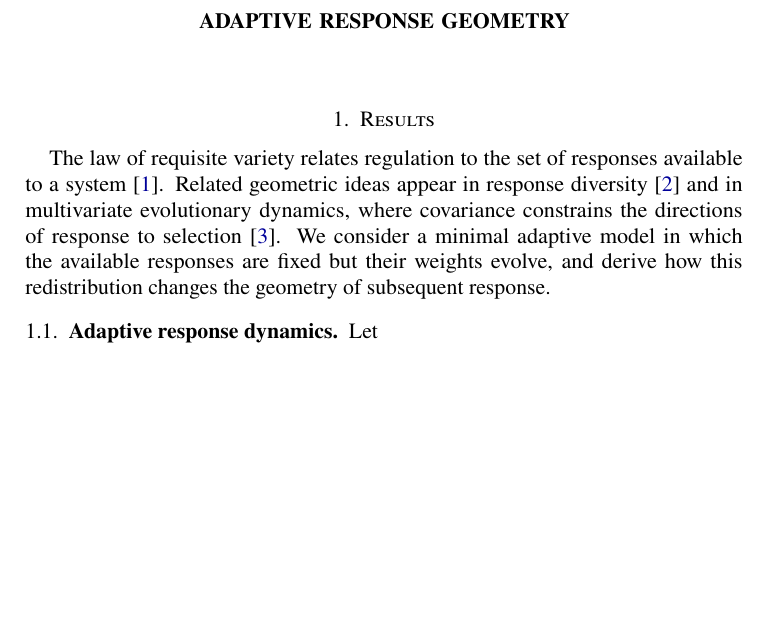
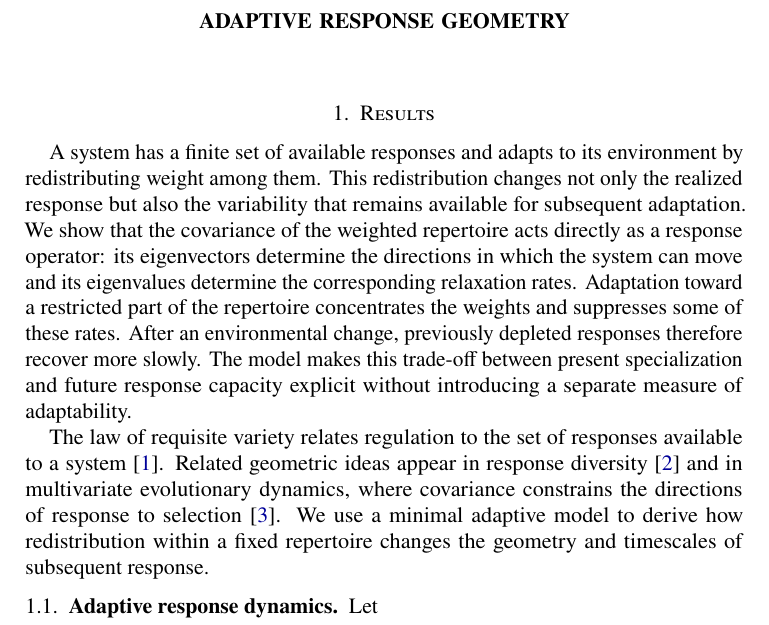
Before and after one commit to llui2/urmom, a LaTeX paper (draft/main.tex): part of page 1 of 6, cut so that both start at the same text, the shorter picture padded with empty space. Compiled offline with pdfLaTeX.

Commit message:
Add conceptual opening to results

```diff
--- a/draft/main.tex
+++ b/draft/main.tex
@@ -16,7 +16,9 @@
 
 \section{Results}
 
-The law of requisite variety relates regulation to the set of responses available to a system \cite{ashby1956}. Related geometric ideas appear in response diversity \cite{elmqvist2003} and in multivariate evolutionary dynamics, where covariance constrains the directions of response to selection \cite{lande1979}. We consider a minimal adaptive model in which the available responses are fixed but their weights evolve, and derive how this redistribution changes the geometry of subsequent response.
+A system has a finite set of available responses and adapts to its environment by redistributing weight among them. This redistribution changes not only the realized response but also the variability that remains available for subsequent adaptation. We show that the covariance of the weighted repertoire acts directly as a response operator: its eigenvectors determine the directions in which the system can move and its eigenvalues determine the corresponding relaxation rates. Adaptation toward a restricted part of the repertoire concentrates the weights and suppresses some of these rates. After an environmental change, previously depleted responses therefore recover more slowly. The model makes this trade-off between present specialization and future response capacity explicit without introducing a separate measure of adaptability.
+
+The law of requisite variety relates regulation to the set of responses available to a system \cite{ashby1956}. Related geometric ideas appear in response diversity \cite{elmqvist2003} and in multivariate evolutionary dynamics, where covariance constrains the directions of response to selection \cite{lande1979}. We use a minimal adaptive model to derive how redistribution within a fixed repertoire changes the geometry and timescales of subsequent response.
 
 \subsection{Adaptive response dynamics}
 
```
